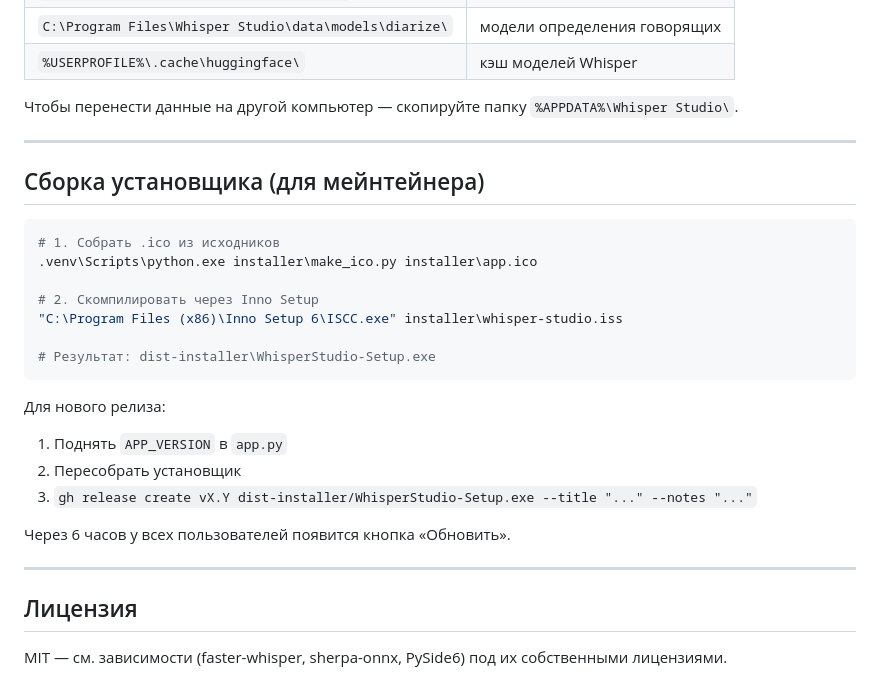
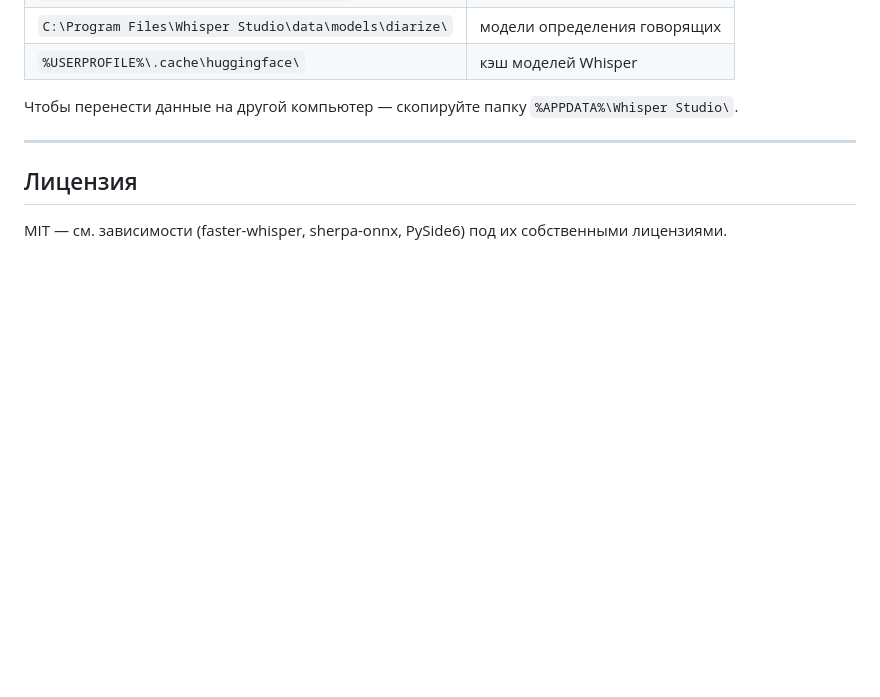
Before and after one commit to urtenovcom/whisper-studio, a Markdown page: README.md, the part around the change. Drawn GitHub-style; blank space fills up the shorter version.

````diff
--- a/README.md
+++ b/README.md
@@ -96,27 +96,6 @@ python app.py
 
 ---
 
-## Сборка установщика (для мейнтейнера)
-
-```bash
-# 1. Собрать .ico из исходников
-.venv\Scripts\python.exe installer\make_ico.py installer\app.ico
-
-# 2. Скомпилировать через Inno Setup
-"C:\Program Files (x86)\Inno Setup 6\ISCC.exe" installer\whisper-studio.iss
-
-# Результат: dist-installer\WhisperStudio-Setup.exe
-```
-
-Для нового релиза:
-1. Поднять `APP_VERSION` в `app.py`
-2. Пересобрать установщик
-3. `gh release create vX.Y dist-installer/WhisperStudio-Setup.exe --title "..." --notes "..."`
-
-Через 6 часов у всех пользователей появится кнопка «Обновить».
-
----
-
 ## Лицензия
 
 MIT — см. зависимости (faster-whisper, sherpa-onnx, PySide6) под их собственными лицензиями.
````
Also changed, not shown: MAINTAINING.md (added, +58 -0 lines).
